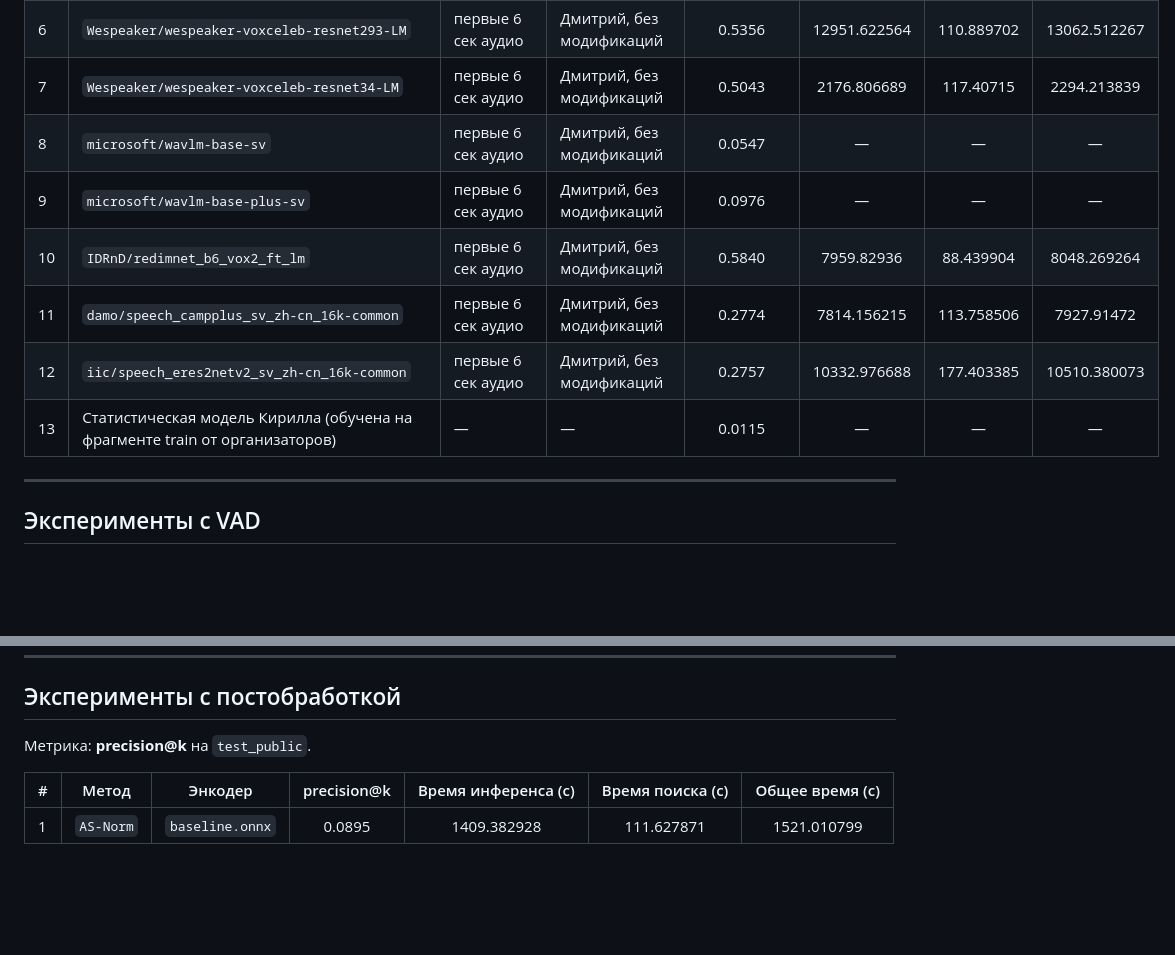
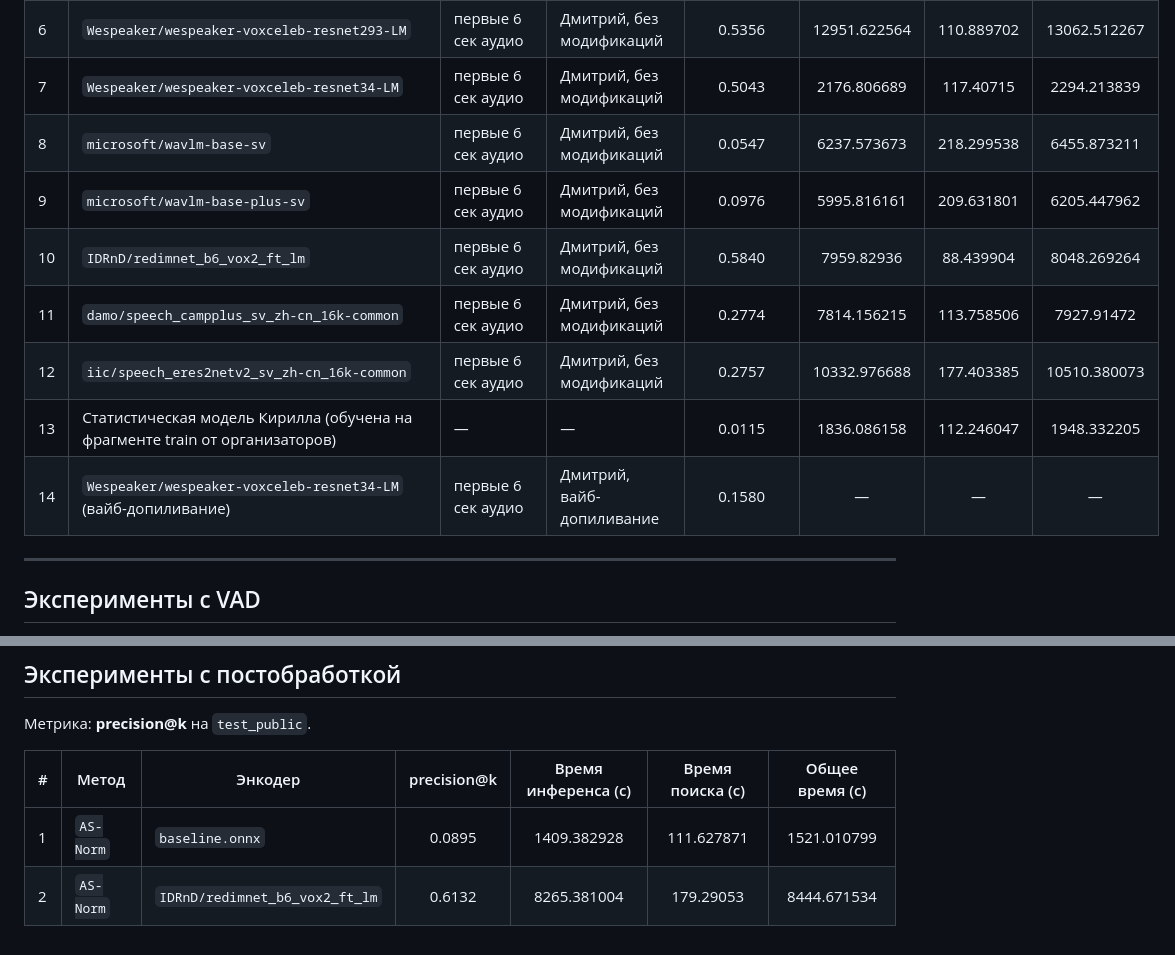
Before and after one commit to D-Shatnev/Dataton_tri_losya_49, a Markdown page: docs/experiments.md, 2 parts joined by grey strips. Drawn GitHub-style; blank space fills up the shorter version.

Commit message:
docs(experiments): add timing data and new experiment results

```diff
--- a/docs/experiments.md
+++ b/docs/experiments.md
@@ -21,12 +21,13 @@
 | 5 | `speechbrain/spkrec-ecapa-voxceleb` | полное аудио | тестовый пайплайн Кирилла | 0.5312 | — | — | — |
 | 6 | `Wespeaker/wespeaker-voxceleb-resnet293-LM` | первые 6 сек аудио | Дмитрий, без модификаций | 0.5356 | 12951.622564 | 110.889702 | 13062.512267 |
 | 7 | `Wespeaker/wespeaker-voxceleb-resnet34-LM` | первые 6 сек аудио | Дмитрий, без модификаций | 0.5043 | 2176.806689 | 117.40715 | 2294.213839 |
-| 8 | `microsoft/wavlm-base-sv` | первые 6 сек аудио | Дмитрий, без модификаций | 0.0547 | — | — | — |
-| 9 | `microsoft/wavlm-base-plus-sv` | первые 6 сек аудио | Дмитрий, без модификаций | 0.0976 | — | — | — |
+| 8 | `microsoft/wavlm-base-sv` | первые 6 сек аудио | Дмитрий, без модификаций | 0.0547 | 6237.573673 | 218.299538 | 6455.873211 |
+| 9 | `microsoft/wavlm-base-plus-sv` | первые 6 сек аудио | Дмитрий, без модификаций | 0.0976 | 5995.816161 | 209.631801 | 6205.447962 |
 | 10 | `IDRnD/redimnet_b6_vox2_ft_lm` | первые 6 сек аудио | Дмитрий, без модификаций | 0.5840 | 7959.82936 | 88.439904 | 8048.269264 |
 | 11 | `damo/speech_campplus_sv_zh-cn_16k-common` | первые 6 сек аудио | Дмитрий, без модификаций | 0.2774 | 7814.156215 | 113.758506 | 7927.91472 |
 | 12 | `iic/speech_eres2netv2_sv_zh-cn_16k-common` | первые 6 сек аудио | Дмитрий, без модификаций | 0.2757 | 10332.976688 | 177.403385 | 10510.380073 |
-| 13 | Статистическая модель Кирилла (обучена на фрагменте train от организаторов) | — | — | 0.0115 | — | — | — |
+| 13 | Статистическая модель Кирилла (обучена на фрагменте train от организаторов) | — | — | 0.0115 | 1836.086158 | 112.246047 | 1948.332205 |
+| 14 | `Wespeaker/wespeaker-voxceleb-resnet34-LM` (вайб-допиливание) | первые 6 сек аудио | Дмитрий, вайб-допиливание | 0.1580 | — | — | — |
 
 ---
 
@@ -48,3 +49,4 @@
 | # | Метод | Энкодер | precision@k | Время инференса (с) | Время поиска (с) | Общее время (с) |
 |---|-------|---------|:-----------:|:-------------------:|:----------------:|:---------------:|
 | 1 | `AS-Norm` | `baseline.onnx` | 0.0895 | 1409.382928 | 111.627871 | 1521.010799 |
+| 2 | `AS-Norm` | `IDRnD/redimnet_b6_vox2_ft_lm` | 0.6132 | 8265.381004 | 179.29053 | 8444.671534 |
```
